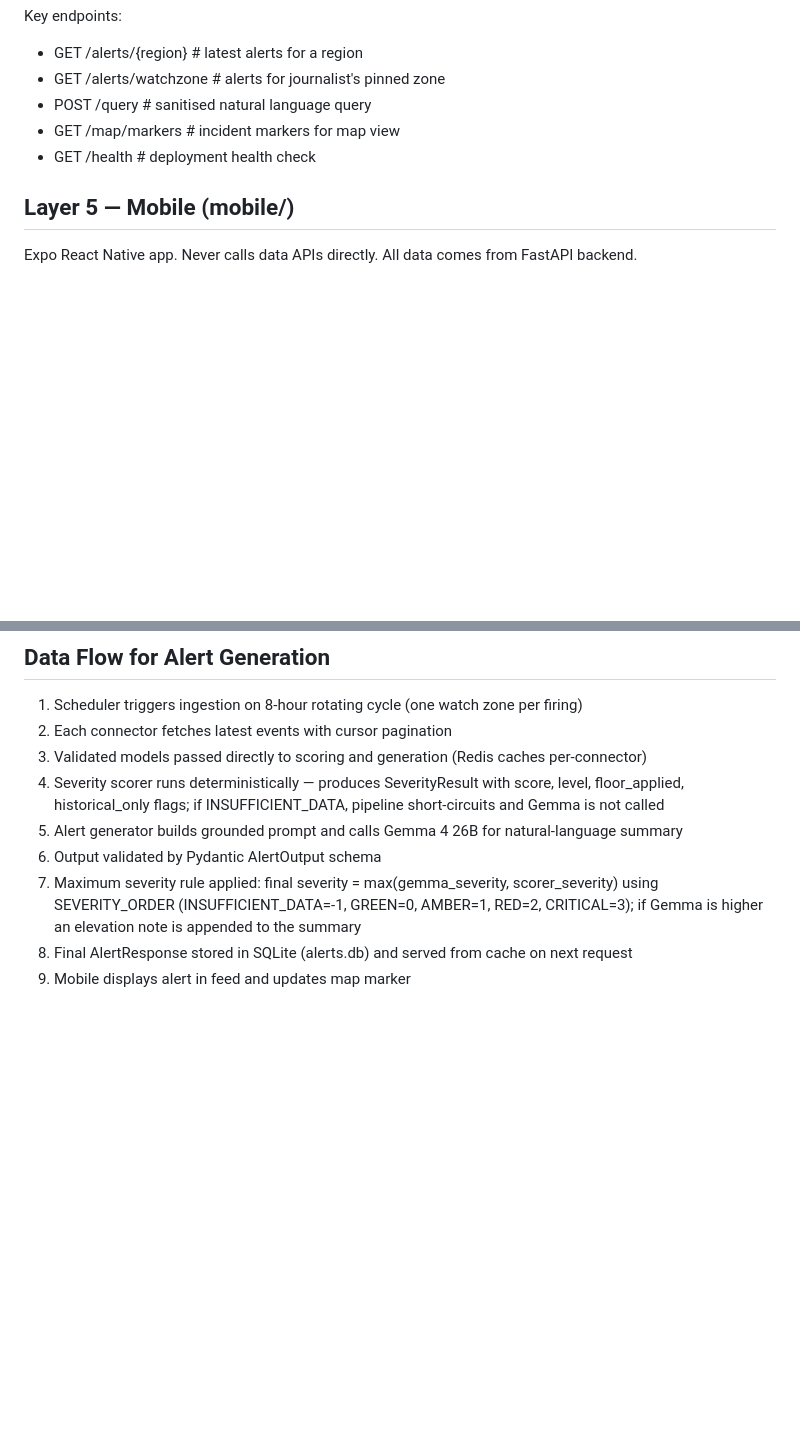
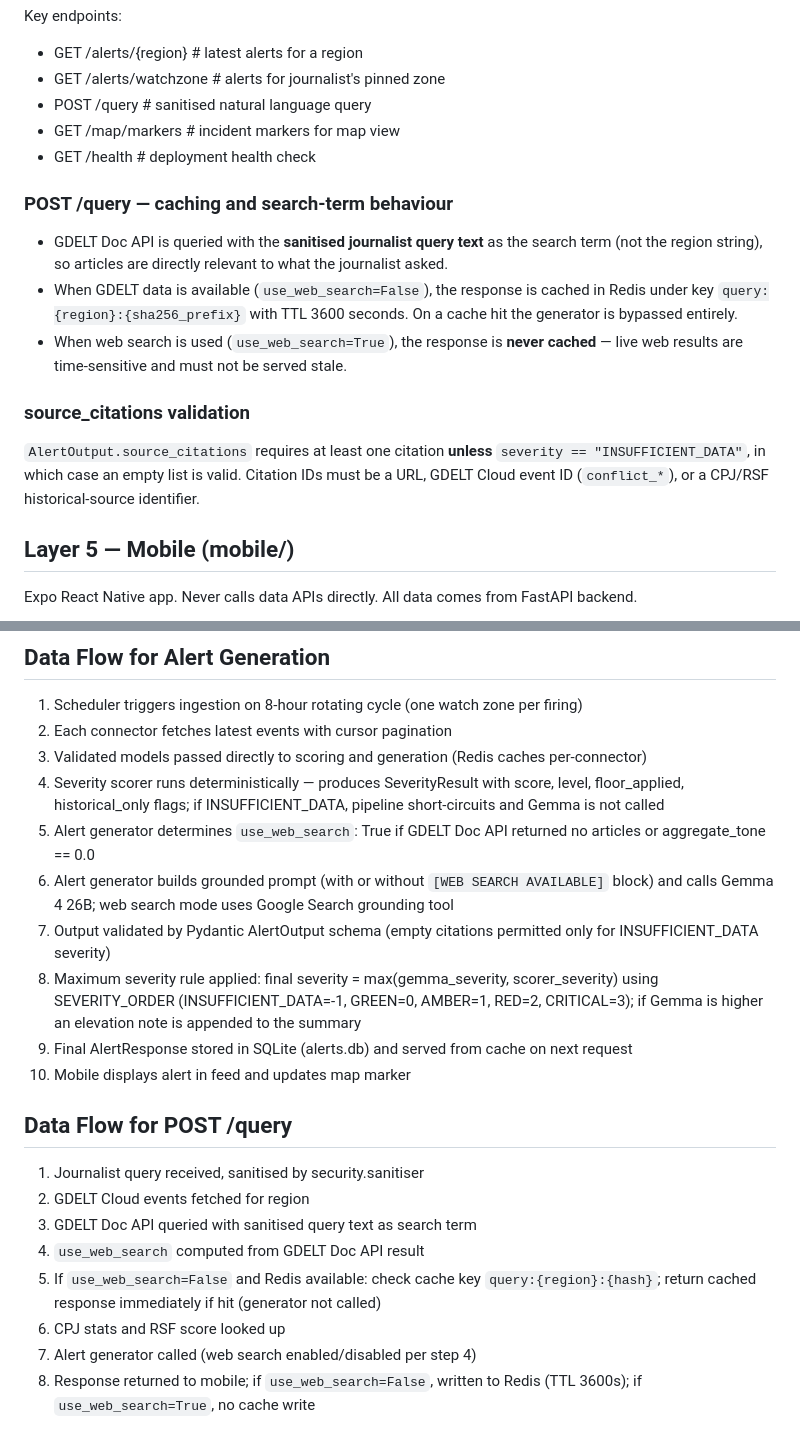
Before and after one commit to sl2902/focalpoint, a Markdown page: docs/architecture.md, 2 parts joined by grey strips. Drawn GitHub-style; blank space fills up the shorter version.

```diff
--- a/docs/architecture.md
+++ b/docs/architecture.md
@@ -114,6 +158,24 @@ Key endpoints:
 - POST /query                 # sanitised natural language query
 - GET /map/markers            # incident markers for map view
 - GET /health                 # deployment health check
+
+### POST /query — caching and search-term behaviour
+
+- GDELT Doc API is queried with the **sanitised journalist query text** as the
+  search term (not the region string), so articles are directly relevant to
+  what the journalist asked.
+- When GDELT data is available (`use_web_search=False`), the response is cached
+  in Redis under key `query:{region}:{sha256_prefix}` with TTL 3600 seconds.
+  On a cache hit the generator is bypassed entirely.
+- When web search is used (`use_web_search=True`), the response is **never
+  cached** — live web results are time-sensitive and must not be served stale.
+
+### source_citations validation
+
+`AlertOutput.source_citations` requires at least one citation **unless**
+`severity == "INSUFFICIENT_DATA"`, in which case an empty list is valid.
+Citation IDs must be a URL, GDELT Cloud event ID (`conflict_*`), or a CPJ/RSF
+historical-source identifier.
 
 ## Layer 5 — Mobile (mobile/)
 
@@ -166,10 +228,27 @@ Mobile: Expo
 4. Severity scorer runs deterministically — produces SeverityResult with score, level,
    floor_applied, historical_only flags; if INSUFFICIENT_DATA, pipeline short-circuits
    and Gemma is not called
-5. Alert generator builds grounded prompt and calls Gemma 4 26B for natural-language summary
-6. Output validated by Pydantic AlertOutput schema
-7. Maximum severity rule applied: final severity = max(gemma_severity, scorer_severity)
+5. Alert generator determines `use_web_search`: True if GDELT Doc API returned no
+   articles or aggregate_tone == 0.0
+6. Alert generator builds grounded prompt (with or without `[WEB SEARCH AVAILABLE]`
+   block) and calls Gemma 4 26B; web search mode uses Google Search grounding tool
+7. Output validated by Pydantic AlertOutput schema (empty citations permitted only
+   for INSUFFICIENT_DATA severity)
+8. Maximum severity rule applied: final severity = max(gemma_severity, scorer_severity)
    using SEVERITY_ORDER (INSUFFICIENT_DATA=-1, GREEN=0, AMBER=1, RED=2, CRITICAL=3);
    if Gemma is higher an elevation note is appended to the summary
-8. Final AlertResponse stored in SQLite (alerts.db) and served from cache on next request
-9. Mobile displays alert in feed and updates map marker
+9. Final AlertResponse stored in SQLite (alerts.db) and served from cache on next request
+10. Mobile displays alert in feed and updates map marker
+
+## Data Flow for POST /query
+
+1. Journalist query received, sanitised by security.sanitiser
+2. GDELT Cloud events fetched for region
+3. GDELT Doc API queried with sanitised query text as search term
+4. `use_web_search` computed from GDELT Doc API result
+5. If `use_web_search=False` and Redis available: check cache key `query:{region}:{hash}`;
+   return cached response immediately if hit (generator not called)
+6. CPJ stats and RSF score looked up
+7. Alert generator called (web search enabled/disabled per step 4)
+8. Response returned to mobile; if `use_web_search=False`, written to Redis (TTL 3600s);
+   if `use_web_search=True`, no cache write
```
Also changed, not shown: other parts of docs/architecture.md (+47 -3 lines).
